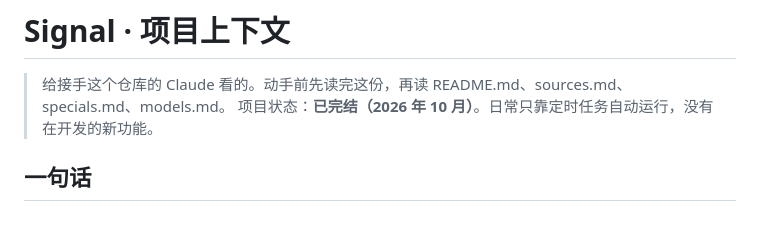
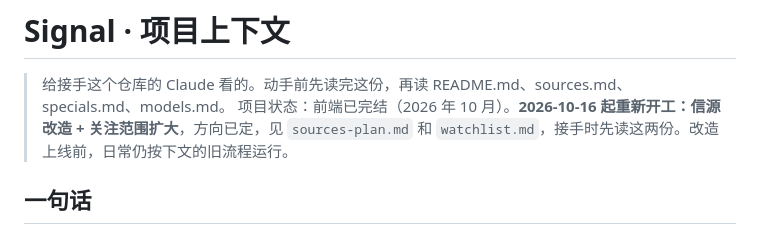
Before and after one commit to 2593040259zhangzhenning-blip/daily-ai-news, a Markdown page: CLAUDE.md, the part around the change. GitHub-like rendering.

Commit message:
信源改造：定稿关注清单和改造计划（尚未接入定时任务）
Co-Authored-By: Claude Opus 5.5 <noreply@anthropic.com>
Claude-Session: https://claude.ai/code/session_01VwgkU2YeKDbKaPB37DNbXM

```diff
--- a/CLAUDE.md
+++ b/CLAUDE.md
@@ -1,7 +1,7 @@
 # Signal · 项目上下文
 
 > 给接手这个仓库的 Claude 看的。动手前先读完这份，再读 README.md、sources.md、specials.md、models.md。
-> 项目状态：**已完结（2026 年 10 月）**。日常只靠定时任务自动运行，没有在开发的新功能。
+> 项目状态：前端已完结（2026 年 10 月）。**2026-10-16 起重新开工：信源改造 + 关注范围扩大**，方向已定，见 `sources-plan.md` 和 `watchlist.md`，接手时先读这两份。改造上线前，日常仍按下文的旧流程运行。
 
 ## 一句话
 
```
Also changed, not shown: sources-plan.md (added, +51 -0 lines), watchlist.md (added, +75 -0 lines).
